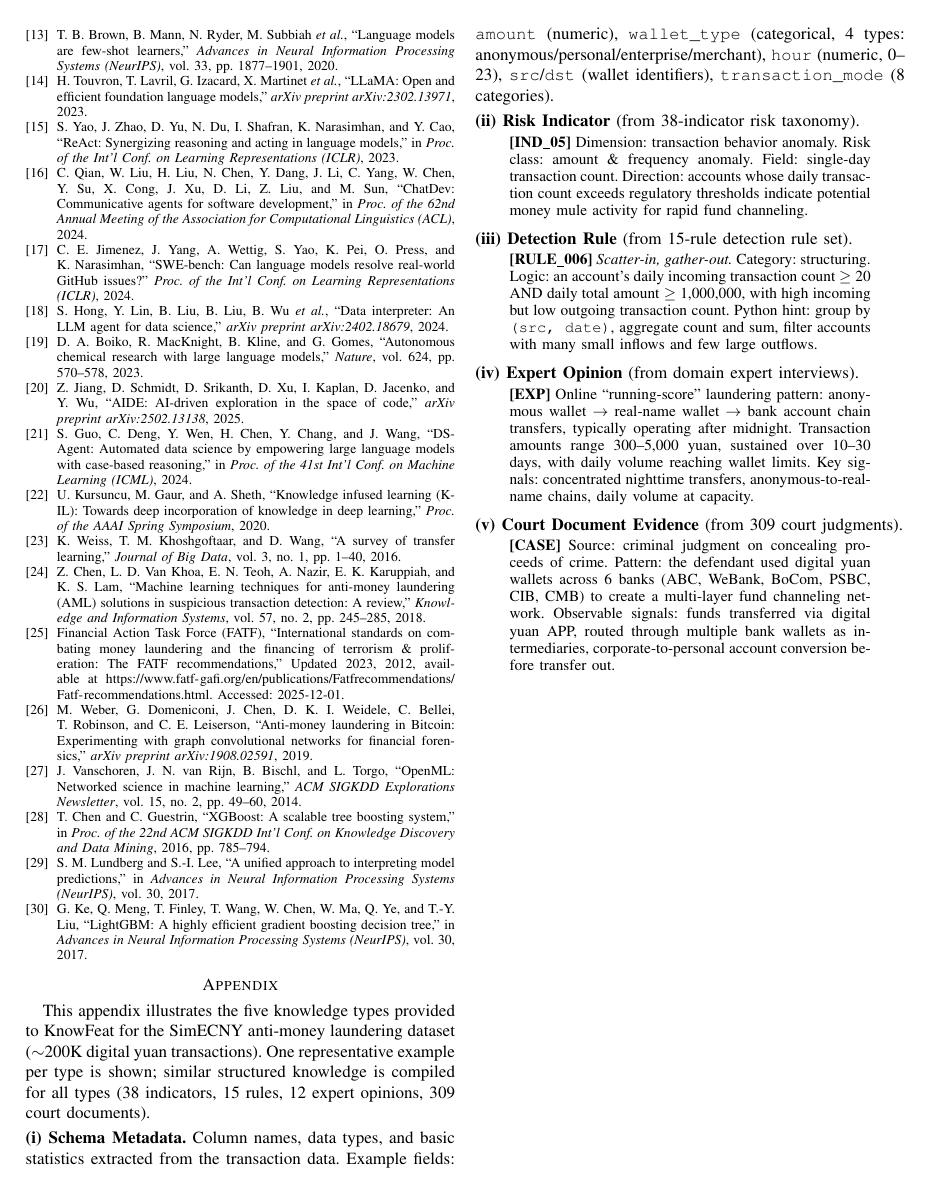
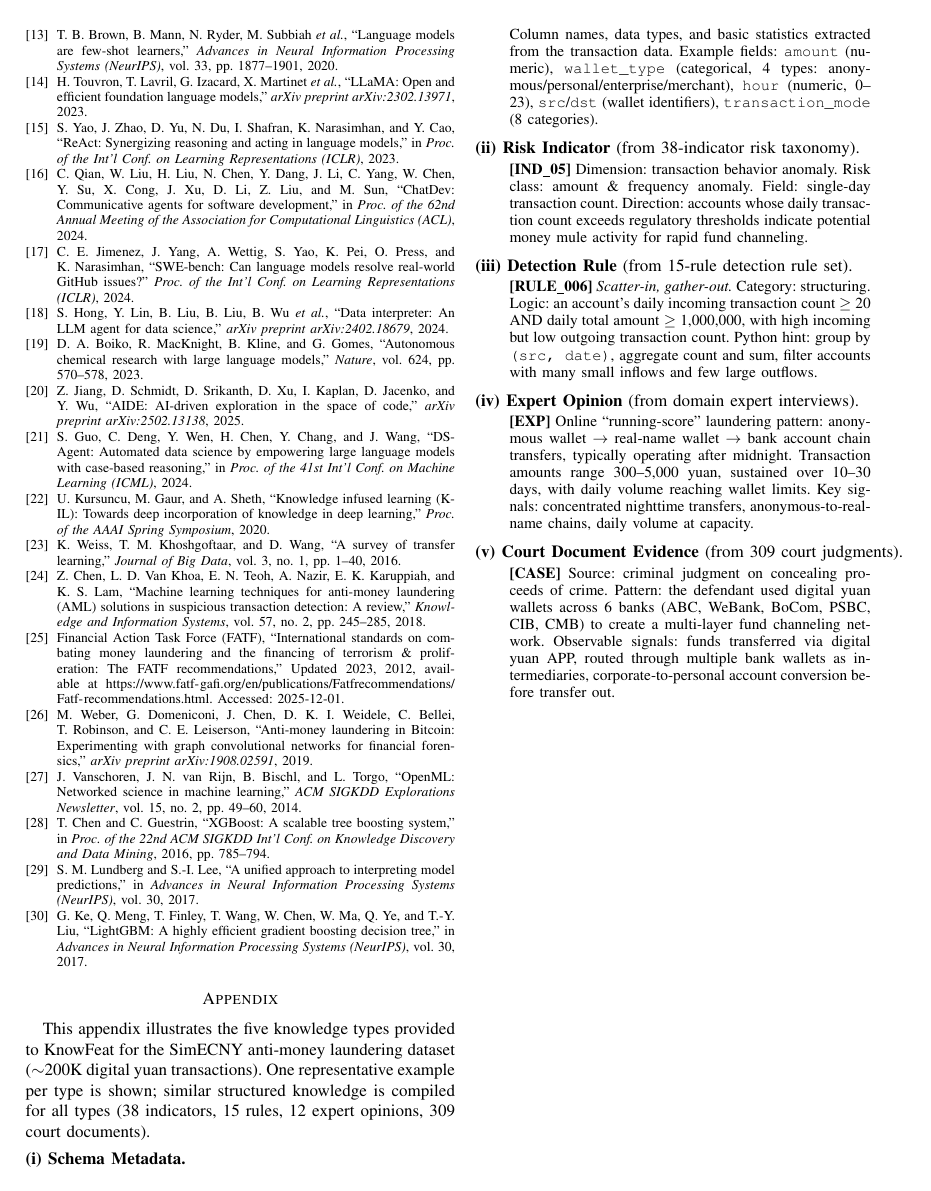
Before and after one commit to youchengsong/large-llm-create-feature, a LaTeX paper (paper/main.tex, which reads paper/appendix.tex): page 10 of 10. Compiled offline with pdfLaTeX; a missing font is replaced by an installed copy or a similar font; a LaTeX package or settings file that is missing is left out.

Commit message:
fix appendix formatting: add quote indentation to Schema Metadata
Co-Authored-By: Claude Opus 4.6 <noreply@anthropic.com>

```diff
--- a/paper/appendix.tex
+++ b/paper/appendix.tex
@@ -8,7 +8,10 @@ This appendix illustrates the five knowledge types provided to KnowFeat for the
 
 \smallskip
 \noindent\textbf{(i) Schema Metadata.}
+\begin{quote}
+\small
 Column names, data types, and basic statistics extracted from the transaction data. Example fields: \texttt{amount} (numeric), \texttt{wallet\_type} (categorical, 4 types: anonymous/personal/enterprise/merchant), \texttt{hour} (numeric, 0--23), \texttt{src}/\texttt{dst} (wallet identifiers), \texttt{transaction\_mode} (8 categories).
+\end{quote}
 
 \smallskip
 \noindent\textbf{(ii) Risk Indicator} (from 38-indicator risk taxonomy).
```
Also changed, not shown: 1 other file.
